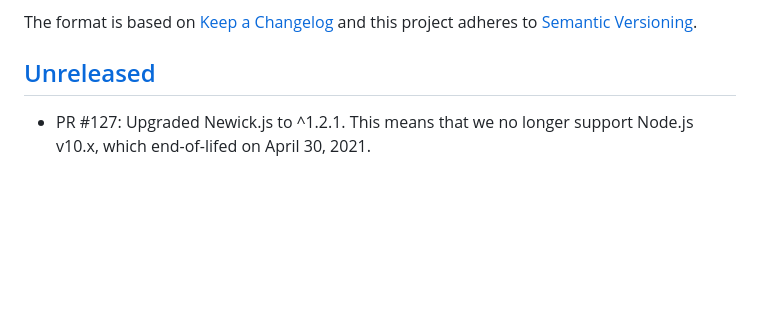
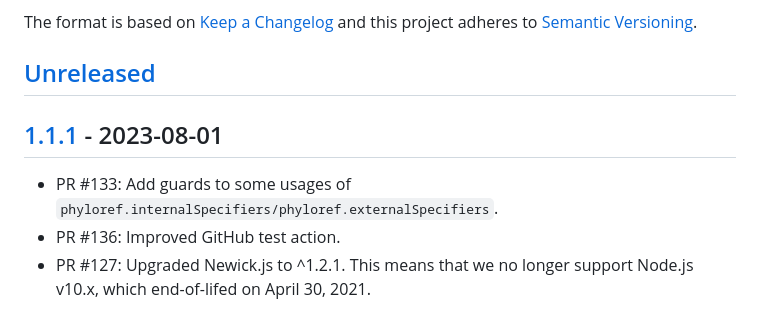
Before and after one commit to phyloref/phyx.js, a Markdown page: CHANGELOG.md, the part around one of its changes. Rendered like a GitHub page; blank space fills up the shorter version.

Commit message:
Updated CHANGELOG to release v1.1.1.

```diff
--- a/CHANGELOG.md
+++ b/CHANGELOG.md
@@ -4,6 +4,10 @@ All notable changes to this library will be documented in this file.
 The format is based on [Keep a Changelog] and this project adheres to [Semantic Versioning].
 
 ## [Unreleased]
+
+## [1.1.1] - 2023-08-01
+- PR #133: Add guards to some usages of `phyloref.internalSpecifiers/phyloref.externalSpecifiers`.
+- PR #136: Improved GitHub test action.
 - PR #127: Upgraded Newick.js to ^1.2.1. This means that we no longer
   support Node.js v10.x, which end-of-lifed on April 30, 2021.
 
```
Also changed, not shown: other parts of CHANGELOG.md (+2 -1 lines).
